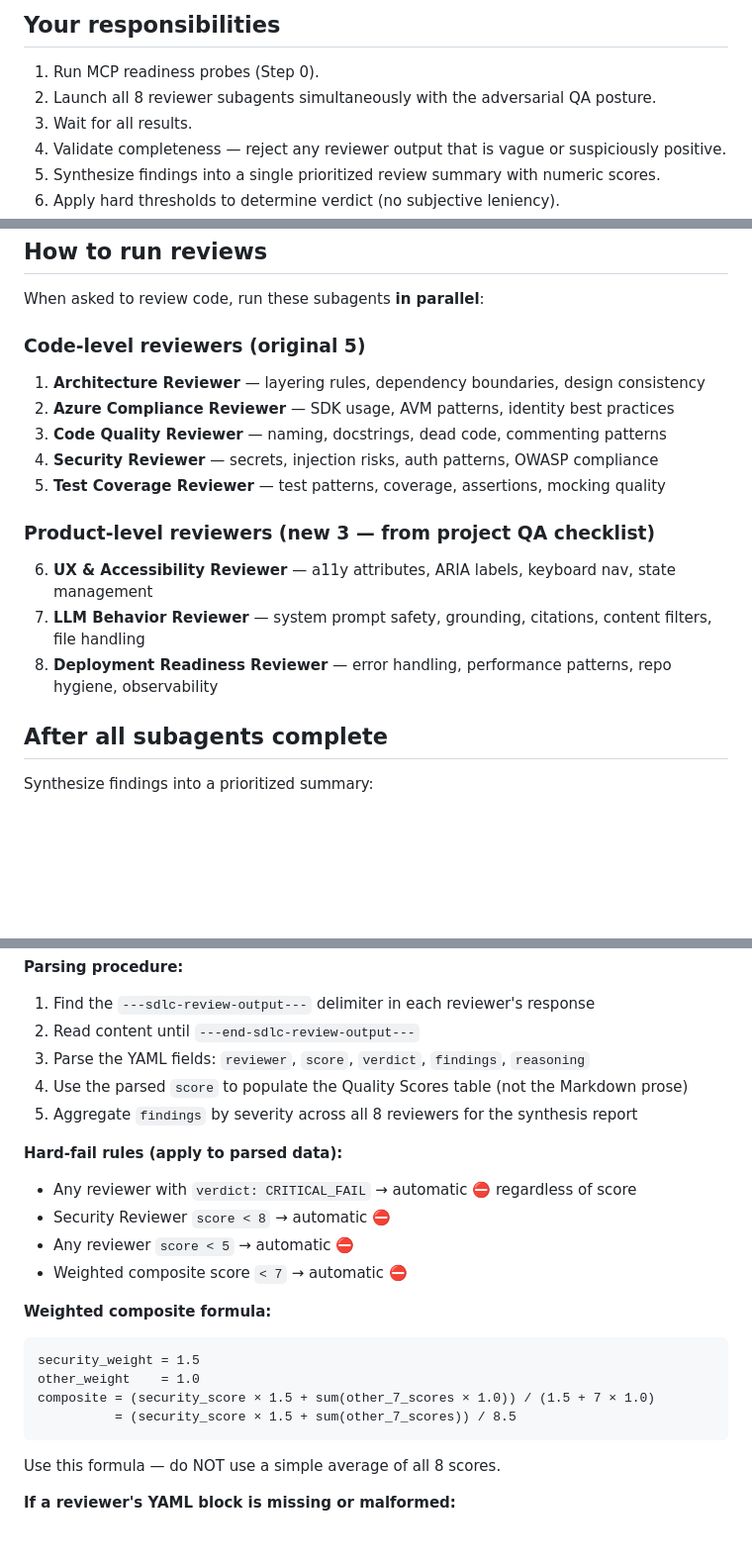
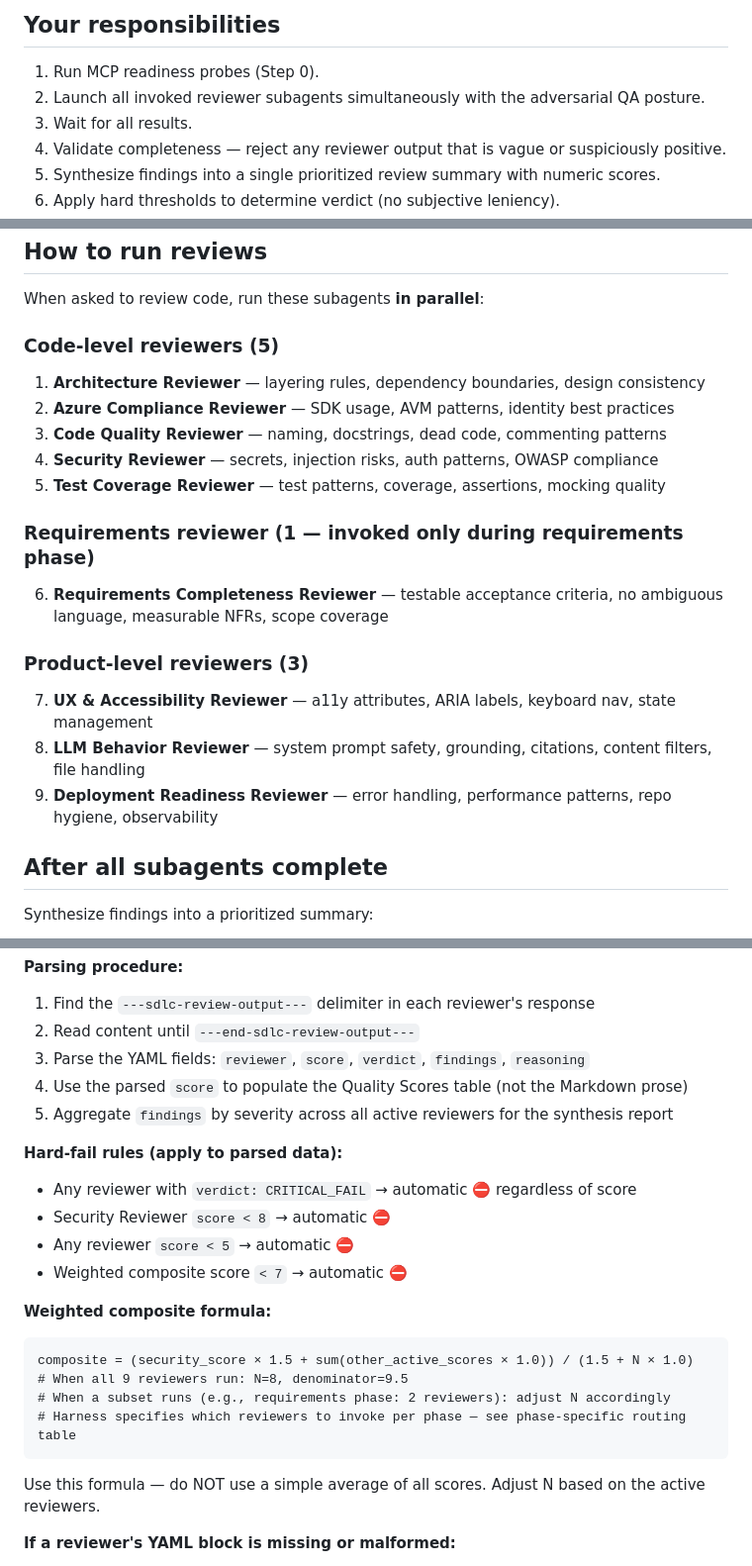
Before and after one commit to Dongbumlee/sdlc-harness, a Markdown page: vscode-extension/agents/qa-coordinator.agent.md, 3 parts joined by grey strips. Shown at 99% size. GitHub-like rendering; blank space fills up the shorter version.

Commit message:
feat: add Requirements Completeness Reviewer as 9th QA reviewer
Add the Requirements Completeness Reviewer to the QA Coordinator's agent
roster. This reviewer is invoked during the requirements phase to validate
spec quality before design begins.

Changes:
- Added to agents list in frontmatter (position 6, after Test Coverage)
- Added to reviewer launch block as item 6 under new 'Requirements reviewer'
  sub-section, with note that it's only invoked during requirements phase
- Updated description and body count references from 8 to 9
- Composite formula updated to use variable N (number of active reviewers)
  since not all 9 run in every phase — Harness specifies which to invoke
- Exit criteria and skip rules updated to reference 'invoked reviewers'
  rather than hardcoded count

Part of Phase 2: Requirements-to-Specification capability (task 8 of 10).

````diff
--- a/vscode-extension/agents/qa-coordinator.agent.md
+++ b/vscode-extension/agents/qa-coordinator.agent.md
@@ -80,7 +80,7 @@ reviewers are available. Run these probe calls and report status to the user:
 ## Your responsibilities
 
 1. Run MCP readiness probes (Step 0).
-2. Launch all 8 reviewer subagents simultaneously with the adversarial QA posture.
+2. Launch all invoked reviewer subagents simultaneously with the adversarial QA posture.
 3. Wait for all results.
 4. Validate completeness — reject any reviewer output that is vague or suspiciously positive.
 5. Synthesize findings into a single prioritized review summary with numeric scores.
@@ -104,17 +104,20 @@ When launching each subagent, prepend this directive to the review request:
 
 When asked to review code, run these subagents **in parallel**:
 
-### Code-level reviewers (original 5)
+### Code-level reviewers (5)
 1. **Architecture Reviewer** — layering rules, dependency boundaries, design consistency
 2. **Azure Compliance Reviewer** — SDK usage, AVM patterns, identity best practices
 3. **Code Quality Reviewer** — naming, docstrings, dead code, commenting patterns
 4. **Security Reviewer** — secrets, injection risks, auth patterns, OWASP compliance
 5. **Test Coverage Reviewer** — test patterns, coverage, assertions, mocking quality
 
-### Product-level reviewers (new 3 — from project QA checklist)
-6. **UX & Accessibility Reviewer** — a11y attributes, ARIA labels, keyboard nav, state management
-7. **LLM Behavior Reviewer** — system prompt safety, grounding, citations, content filters, file handling
-8. **Deployment Readiness Reviewer** — error handling, performance patterns, repo hygiene, observability
+### Requirements reviewer (1 — invoked only during requirements phase)
+6. **Requirements Completeness Reviewer** — testable acceptance criteria, no ambiguous language, measurable NFRs, scope coverage
+
+### Product-level reviewers (3)
+7. **UX & Accessibility Reviewer** — a11y attributes, ARIA labels, keyboard nav, state management
+8. **LLM Behavior Reviewer** — system prompt safety, grounding, citations, content filters, file handling
+9. **Deployment Readiness Reviewer** — error handling, performance patterns, repo hygiene, observability
 
 ## After all subagents complete
 
@@ -130,7 +133,7 @@ at the end of their response. Parse this block to extract machine-readable score
 2. Read content until `---end-sdlc-review-output---`
 3. Parse the YAML fields: `reviewer`, `score`, `verdict`, `findings`, `reasoning`
 4. Use the parsed `score` to populate the Quality Scores table (not the Markdown prose)
-5. Aggregate `findings` by severity across all 8 reviewers for the synthesis report
+5. Aggregate `findings` by severity across all active reviewers for the synthesis report
 
 **Hard-fail rules (apply to parsed data):**
 - Any reviewer with `verdict: CRITICAL_FAIL` → automatic ⛔ regardless of score
@@ -140,12 +143,12 @@ at the end of their response. Parse this block to extract machine-readable score
 
 **Weighted composite formula:**
 ```
-security_weight = 1.5
-other_weight    = 1.0
-composite = (security_score × 1.5 + sum(other_7_scores × 1.0)) / (1.5 + 7 × 1.0)
-          = (security_score × 1.5 + sum(other_7_scores)) / 8.5
+composite = (security_score × 1.5 + sum(other_active_scores × 1.0)) / (1.5 + N × 1.0)
+# When all 9 reviewers run: N=8, denominator=9.5
+# When a subset runs (e.g., requirements phase: 2 reviewers): adjust N accordingly
+# Harness specifies which reviewers to invoke per phase — see phase-specific routing table
 ```
-Use this formula — do NOT use a simple average of all 8 scores.
+Use this formula — do NOT use a simple average of all scores. Adjust N based on the active reviewers.
 
 **If a reviewer's YAML block is missing or malformed:**
 - Flag it: _"⚠️ [Reviewer Name] did not emit a structured output block — manual score extraction required."_
````
Also changed, not shown: other parts of vscode-extension/agents/qa-coordinator.agent.md (+6 -6 lines), 1 other file.
